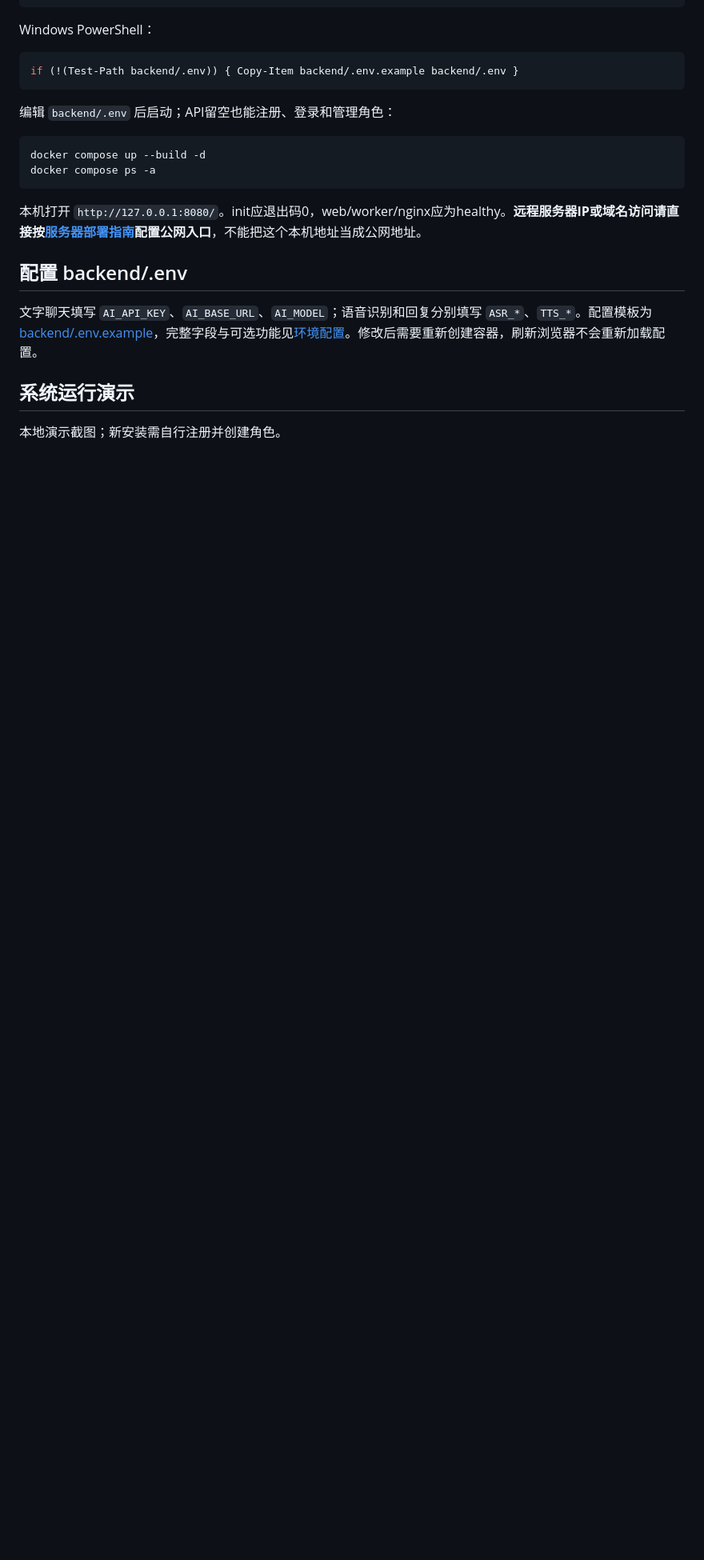
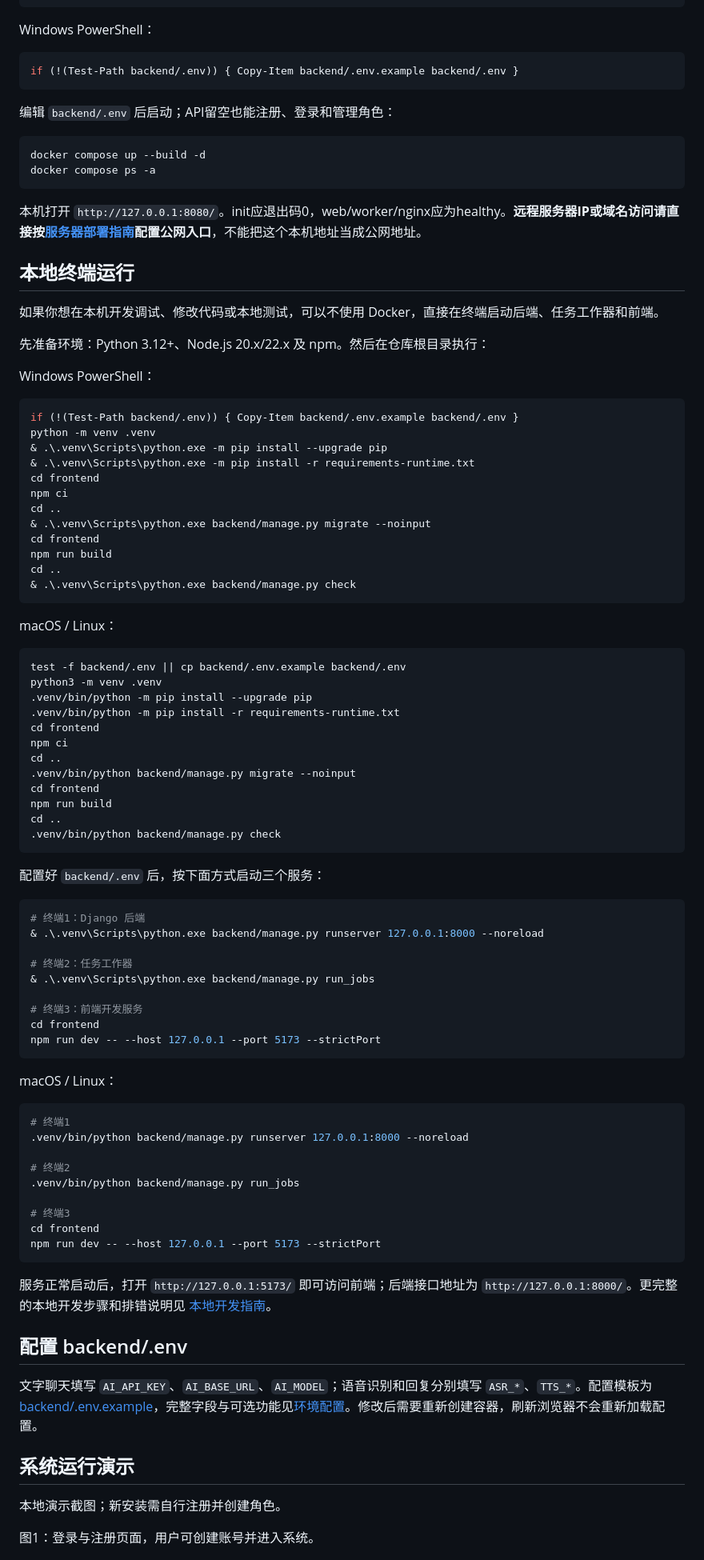
Before and after one commit to xiaoxiang-le/AI-friends, a Markdown page: README.md, the part around one of its changes. Shown at 80% size. Rendered like a GitHub page; blank space fills up the shorter version.

Commit message:
docs: update project README
Co-authored-by: Copilot <223556219+Copilot@users.noreply.github.com>

````diff
--- a/README.md
+++ b/README.md
@@ -129,6 +129,76 @@ docker compose ps -a
 
 本机打开 `http://127.0.0.1:8080/`。init应退出码0，web/worker/nginx应为healthy。**远程服务器IP或域名访问请直接按[服务器部署指南](docs/DEPLOYMENT.md#先选访问方式)配置公网入口**，不能把这个本机地址当成公网地址。
 
+## 本地终端运行
+
+如果你想在本机开发调试、修改代码或本地测试，可以不使用 Docker，直接在终端启动后端、任务工作器和前端。
+
+先准备环境：Python 3.12+、Node.js 20.x/22.x 及 npm。然后在仓库根目录执行：
+
+Windows PowerShell：
+
+```powershell
+if (!(Test-Path backend/.env)) { Copy-Item backend/.env.example backend/.env }
+python -m venv .venv
+& .\.venv\Scripts\python.exe -m pip install --upgrade pip
+& .\.venv\Scripts\python.exe -m pip install -r requirements-runtime.txt
+cd frontend
+npm ci
+cd ..
+& .\.venv\Scripts\python.exe backend/manage.py migrate --noinput
+cd frontend
+npm run build
+cd ..
+& .\.venv\Scripts\python.exe backend/manage.py check
+```
+
+macOS / Linux：
+
+```bash
+test -f backend/.env || cp backend/.env.example backend/.env
+python3 -m venv .venv
+.venv/bin/python -m pip install --upgrade pip
+.venv/bin/python -m pip install -r requirements-runtime.txt
+cd frontend
+npm ci
+cd ..
+.venv/bin/python backend/manage.py migrate --noinput
+cd frontend
+npm run build
+cd ..
+.venv/bin/python backend/manage.py check
+```
+
+配置好 `backend/.env` 后，按下面方式启动三个服务：
+
+```powershell
+# 终端1：Django 后端
+& .\.venv\Scripts\python.exe backend/manage.py runserver 127.0.0.1:8000 --noreload
+
+# 终端2：任务工作器
+& .\.venv\Scripts\python.exe backend/manage.py run_jobs
+
+# 终端3：前端开发服务
+cd frontend
+npm run dev -- --host 127.0.0.1 --port 5173 --strictPort
+```
+
+macOS / Linux：
+
+```bash
+# 终端1
+.venv/bin/python backend/manage.py runserver 127.0.0.1:8000 --noreload
+
+# 终端2
+.venv/bin/python backend/manage.py run_jobs
+
+# 终端3
+cd frontend
+npm run dev -- --host 127.0.0.1 --port 5173 --strictPort
+```
+
+服务正常启动后，打开 `http://127.0.0.1:5173/` 即可访问前端；后端接口地址为 `http://127.0.0.1:8000/`。更完整的本地开发步骤和排错说明见 [本地开发指南](docs/DEVELOPMENT.md)。
+
 ## 配置 backend/.env
 
 文字聊天填写 `AI_API_KEY`、`AI_BASE_URL`、`AI_MODEL`；语音识别和回复分别填写 `ASR_*`、`TTS_*`。配置模板为[backend/.env.example](backend/.env.example)，完整字段与可选功能见[环境配置](docs/CONFIGURATION.md)。修改后需要重新创建容器，刷新浏览器不会重新加载配置。
@@ -137,4 +207,6 @@ docker compose ps -a
 
 本地演示截图；新安装需自行注册并创建角色。
 
+图1：登录与注册页面，用户可创建账号并进入系统。
+
 ![登录与注册](docs/screenshots/login.png)
````
Also changed, not shown: other parts of README.md (+13 -1 lines).
